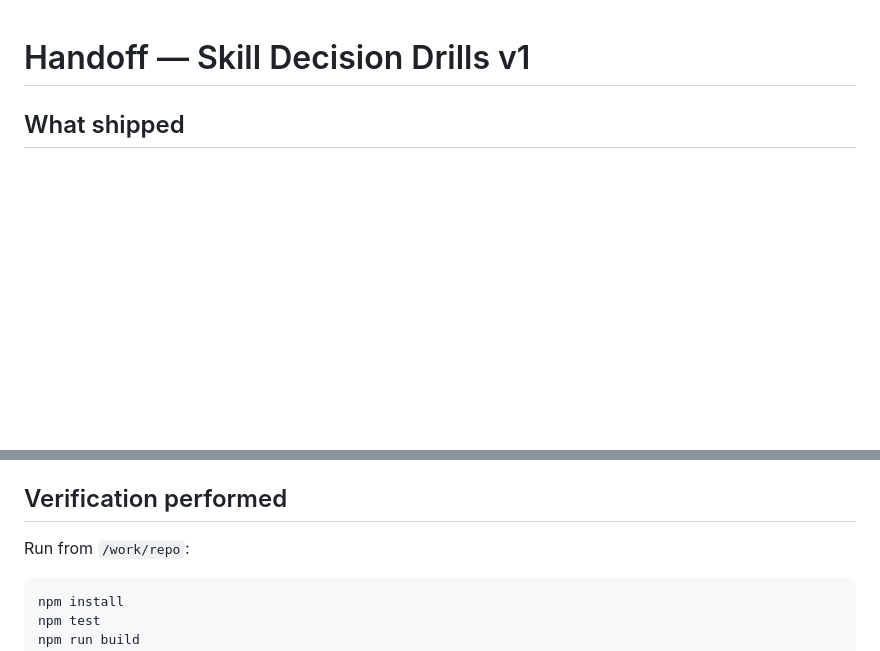
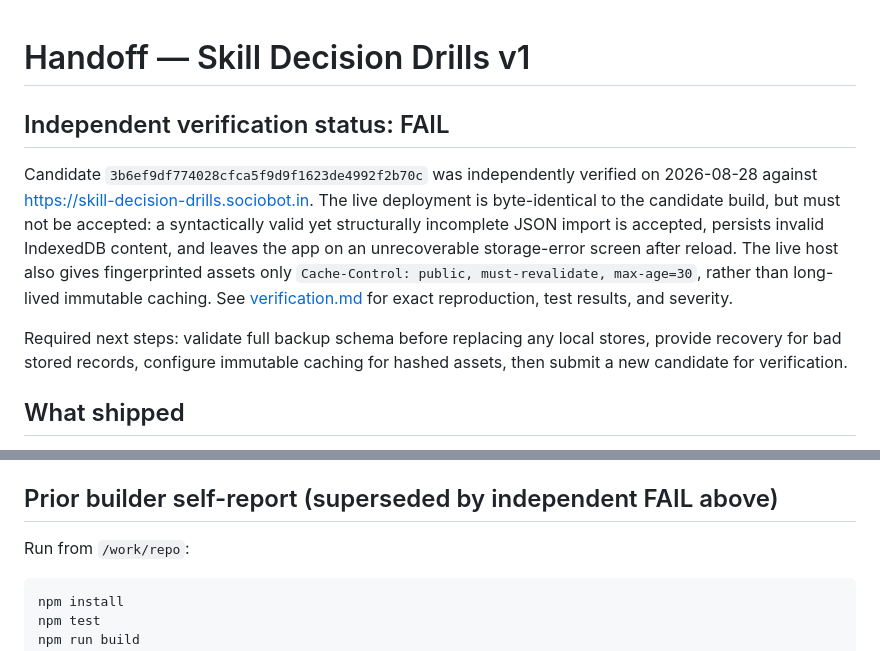
Before and after one commit to B-Divyesh/sf-skill-decision-drills, a Markdown page: .factory/handoff.md, 2 parts joined by grey strips. Rendered like a GitHub page; blank space fills up the shorter version.

Commit message:
docs: record independent verification failure

```diff
--- a/.factory/handoff.md
+++ b/.factory/handoff.md
@@ -1,4 +1,20 @@
 # Handoff — Skill Decision Drills v1
+
+## Independent verification status: FAIL
+
+Candidate `3b6ef9df774028cfca5f9d9f1623de4992f2b70c` was independently verified
+on 2026-08-28 against <https://skill-decision-drills.sociobot.in>. The live
+deployment is byte-identical to the candidate build, but must not be accepted:
+a syntactically valid yet structurally incomplete JSON import is accepted,
+persists invalid IndexedDB content, and leaves the app on an unrecoverable
+storage-error screen after reload. The live host also gives fingerprinted
+assets only `Cache-Control: public, must-revalidate, max-age=30`, rather than
+long-lived immutable caching. See [verification.md](verification.md) for exact
+reproduction, test results, and severity.
+
+Required next steps: validate full backup schema before replacing any local
+stores, provide recovery for bad stored records, configure immutable caching
+for hashed assets, then submit a new candidate for verification.
 
 ## What shipped
 
@@ -25,7 +41,7 @@
   branching-board illustration. Prompt, review, and provenance are recorded in
   `.factory/design.md` and `assets/src/`.
 
-## Verification performed
+## Prior builder self-report (superseded by independent FAIL above)
 
 Run from `/work/repo`:
 
```
Also changed, not shown: .factory/verification.md (added, +120 -0 lines).
